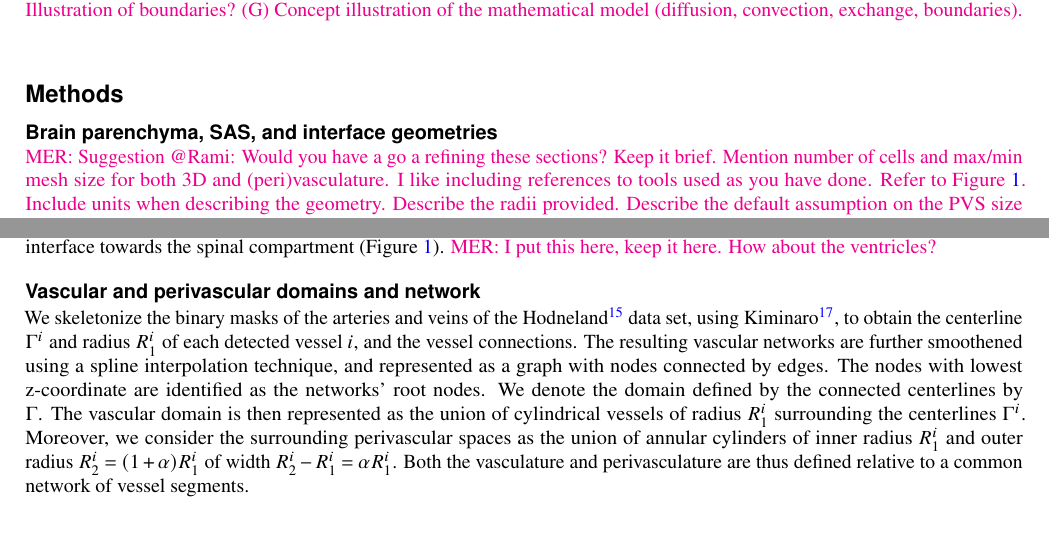
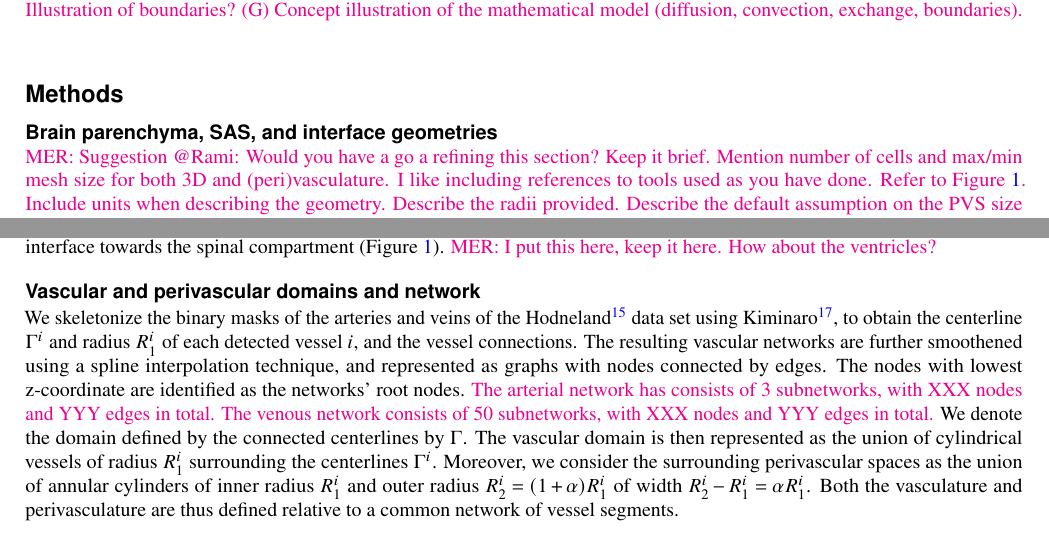
Before and after one commit to MariusCausemann/brain-PVS-SAS-transport, a LaTeX paper (paper/main.tex): two parts of page 4 of 12, joined at a grey line, cut so that both start at the same text. Compiled offline with pdfLaTeX.

Commit message:
Update methods description.

```diff
--- a/paper/main.tex
+++ b/paper/main.tex
@@ -245,7 +245,7 @@ Effect of pia permeability (Model N-1)
 
 \subsection*{Brain parenchyma, SAS, and interface geometries}
 
-\mer{MER: Suggestion @Rami: Would you have a go a refining these sections? Keep it brief. Mention number of cells and max/min mesh size for both 3D and (peri)vasculature. I like including references to tools used as you have done. Refer to \Cref{fig:concept}. Include units when describing the geometry. Describe the radii provided. Describe the default assumption on the PVS size (probably we vary this in a model variation). Clearly illustrate the boundaries in the Figure, and refer to these in the text. Description should be such that it is easily to intuitively understand, but perhaps not reproduce immediately (that is why we will also share the code). }
+\mer{MER: Suggestion @Rami: Would you have a go a refining this section? Keep it brief. Mention number of cells and max/min mesh size for both 3D and (peri)vasculature. I like including references to tools used as you have done. Refer to \Cref{fig:concept}. Include units when describing the geometry. Describe the radii provided. Describe the default assumption on the PVS size (probably we vary this in a model variation). Clearly illustrate the boundaries in the Figure, and refer to these in the text. Description should be such that it is easily to intuitively understand, but perhaps not reproduce immediately (that is why we will also share the code). }
 
 
 Hodneland et al~\cite{hodneland2019new} developed a method to image
@@ -279,21 +279,24 @@ spinal compartment (\Cref{fig:concept}). \mer{MER: I put this here, keep
 \subsection*{Vascular and perivascular domains and network}
 
 We skeletonize the binary masks of the arteries and veins of the
-Hodneland~\cite{hodneland2019new} data set, using
+Hodneland~\cite{hodneland2019new} data set using
 Kiminaro~\cite{william_silversmith_2021_5539913}, to obtain the
 centerline $\Gamma^i$ and radius $R_1^i$ of each detected vessel $i$,
 and the vessel connections. The resulting vascular networks are
 further smoothened using a spline interpolation technique, and
-represented as a graph with nodes connected by edges. The nodes with
-lowest z-coordinate are identified as the networks' root nodes. We
-denote the domain defined by the connected centerlines by
-$\Gamma$. The vascular domain is then represented as the union of
-cylindrical vessels of radius $R_1^i$ surrounding the centerlines
-$\Gamma^i$. Moreover, we consider the surrounding perivascular spaces
-as the union of annular cylinders of inner radius $R_1^i$ and outer
-radius $R_2^i = (1 + \alpha) R_1^i$ of width $R_2^i - R_1^i = \alpha
-R_1^i$. Both the vasculature and perivasculature are thus defined
-relative to a common network of vessel segments.
+represented as graphs with nodes connected by edges. The nodes with
+lowest z-coordinate are identified as the networks' root
+nodes. \mer{The arterial network has consists of 3 subnetworks, with
+  XXX nodes and YYY edges in total. The venous network consists of 50
+  subnetworks, with XXX nodes and YYY edges in total.} We denote the
+domain defined by the connected centerlines by $\Gamma$. The vascular
+domain is then represented as the union of cylindrical vessels of
+radius $R_1^i$ surrounding the centerlines $\Gamma^i$. Moreover, we
+consider the surrounding perivascular spaces as the union of annular
+cylinders of inner radius $R_1^i$ and outer radius $R_2^i = (1 +
+\alpha) R_1^i$ of width $R_2^i - R_1^i = \alpha R_1^i$. Both the
+vasculature and perivasculature are thus defined relative to a common
+network of vessel segments.
 
 \begin{figure}
   \caption{\mer{MER: Concept figure illustrating the compartments and story line. (A) Concept sketch of the SAS, PVS and the brain; (B) Visualization of geometry domains (brain, sas and vasculature; think about colors and associations; please don't make blood blue and water red e.g.) ; (C) Zoom-in/detail on vasculature, which are which arteries (ACA, MCA, PCA, CoW)  and veins (XXX); (D) Zoom-in 2 on vascular position versus SAS and brain; (E) Zoom-in 3 on where PVS ends; (F) Illustration of boundaries? (G) Concept illustration of the mathematical model (diffusion, convection, exchange, boundaries).}}
```
